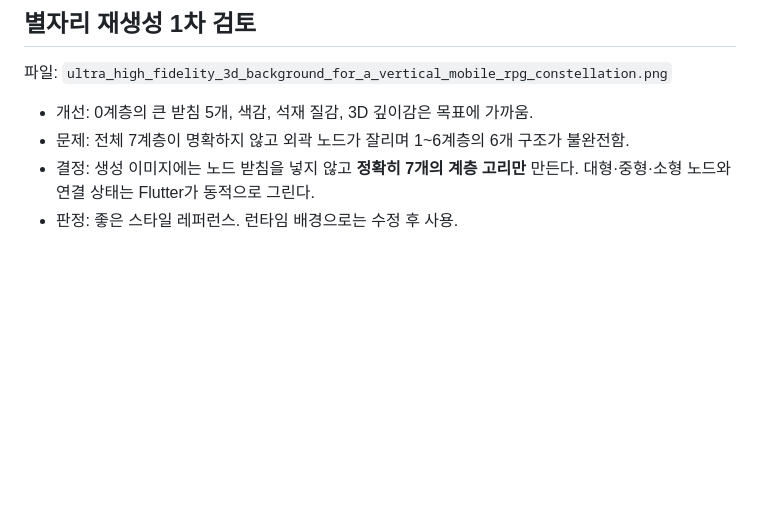
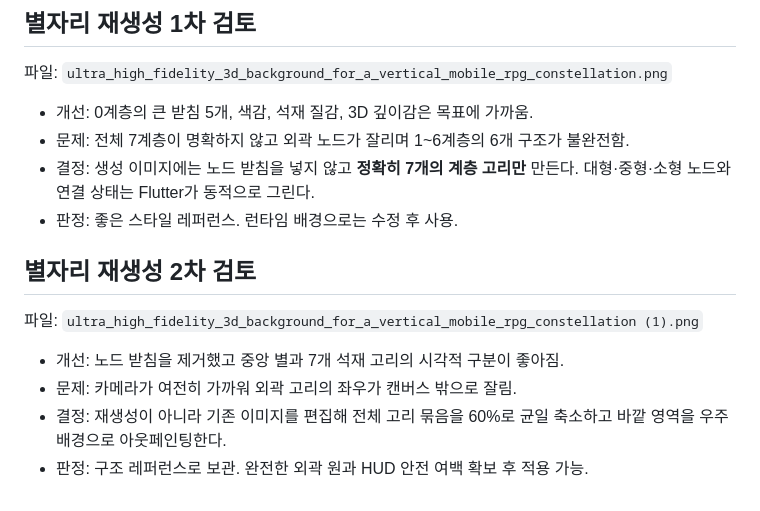
Before and after one commit to ikpkgood1010-cell/HEALTH_IS_ALL, a Markdown page: docs/STITCH_AI_ASSET_AUDIT_2026-08-13.md, the part around the change. Drawn GitHub-style; blank space fills up the shorter version.

Commit message:
docs: preserve constellation outpainting prompt

```diff
--- a/docs/STITCH_AI_ASSET_AUDIT_2026-08-13.md
+++ b/docs/STITCH_AI_ASSET_AUDIT_2026-08-13.md
@@ -58,3 +58,13 @@
 - 결정: 생성 이미지에는 노드 받침을 넣지 않고 **정확히 7개의 계층 고리만** 만든다.
   대형·중형·소형 노드와 연결 상태는 Flutter가 동적으로 그린다.
 - 판정: 좋은 스타일 레퍼런스. 런타임 배경으로는 수정 후 사용.
+
+## 별자리 재생성 2차 검토
+
+파일: `ultra_high_fidelity_3d_background_for_a_vertical_mobile_rpg_constellation (1).png`
+
+- 개선: 노드 받침을 제거했고 중앙 별과 7개 석재 고리의 시각적 구분이 좋아짐.
+- 문제: 카메라가 여전히 가까워 외곽 고리의 좌우가 캔버스 밖으로 잘림.
+- 결정: 재생성이 아니라 기존 이미지를 편집해 전체 고리 묶음을 60%로 균일 축소하고
+  바깥 영역을 우주 배경으로 아웃페인팅한다.
+- 판정: 구조 레퍼런스로 보관. 완전한 외곽 원과 HUD 안전 여백 확보 후 적용 가능.
```
Also changed, not shown: docs/STITCH_AI_ASSET_REQUESTS.md (+43 -0 lines).
